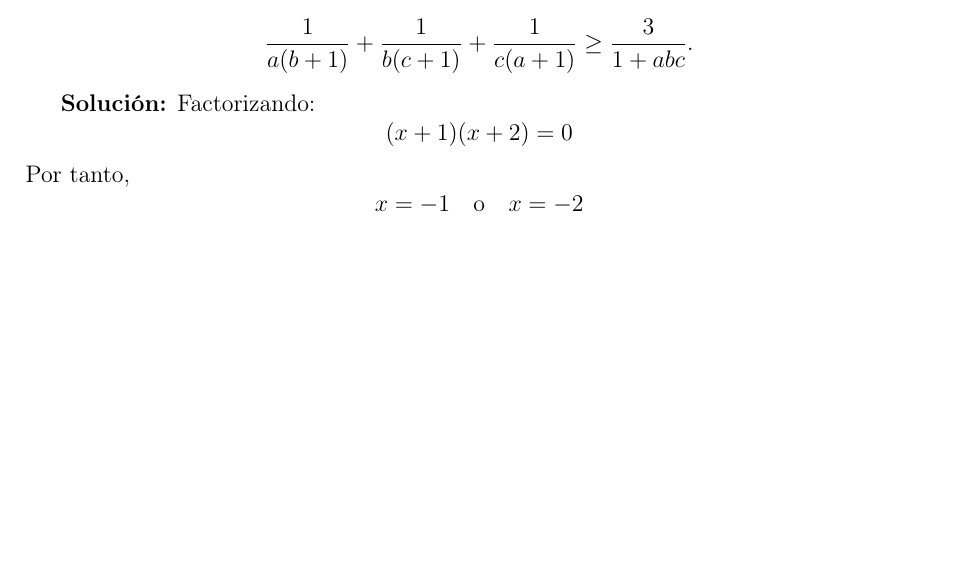
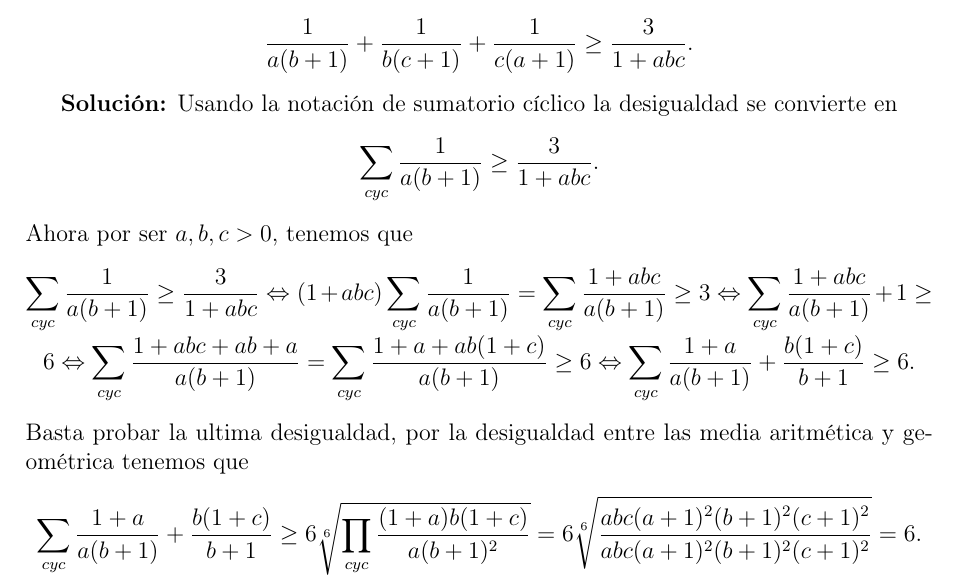
Before and after one commit to Christian-2007-ES/math-problem-solving, a LaTeX document (LaTeX/problems/algebra/algebrap1.tex): part of the page, cut so that both start at the same text, the shorter picture padded with empty space. Compiled offline with pdfLaTeX.

Commit message:
problem 1 terminado

```diff
--- a/LaTeX/problems/algebra/algebrap1.tex
+++ b/LaTeX/problems/algebra/algebrap1.tex
@@ -24,13 +24,16 @@
 		$\dfrac{1}{a(b+1)}+\dfrac{1}{b(c+1)}+\dfrac{1}{c(a+1)}\geq\dfrac{3}{1+abc}.$
 	\end{center}
 
-	\textbf{Solución:} Factorizando:
-	\[
-	(x+1)(x+2)=0
-	\]
-	Por tanto,
-	\[
-	x=-1 \quad \text{o} \quad x=-2
-	\]
-
+	\textbf{Solución:} Usando la notación de sumatorio cíclico la desigualdad se convierte en
+	\begin{center}
+		$\displaystyle\sum_{cyc}\dfrac{1}{a(b+1)}\geq\dfrac{3}{1+abc}$.
+	\end{center}
+	 Ahora por ser $a,b,c>0$, tenemos que
+	\begin{center}
+		$\displaystyle\sum_{cyc}\dfrac{1}{a(b+1)}\geq\dfrac{3}{1+abc}\Leftrightarrow (1+abc)\displaystyle\sum_{cyc}\dfrac{1}{a(b+1)}=\sum_{cyc}\dfrac{1+abc}{a(b+1)}\geq3\Leftrightarrow\sum_{cyc}\dfrac{1+abc}{a(b+1)}+1\geq6\Leftrightarrow\sum_{cyc}\dfrac{1+abc+ab+a}{a(b+1)}=\sum_{cyc}\dfrac{1+a+ab(1+c)}{a(b+1)}\geq6\Leftrightarrow\sum_{cyc}\dfrac{1+a}{a(b+1)}+\dfrac{b(1+c)}{b+1}\geq6$.
+	\end{center}
+	Basta probar la ultima desigualdad, por la desigualdad entre las media aritmética y geométrica tenemos que
+	\begin{center}
+		$\displaystyle\sum_{cyc}\dfrac{1+a}{a(b+1)}+\dfrac{b(1+c)}{b+1}\geq6\sqrt[6]{\prod_{cyc}\dfrac{(1+a)b(1+c)}{a(b+1)^2}}=6\sqrt[6]{\dfrac{abc(a+1)^2(b+1)^2(c+1)^2}{abc(a+1)^2(b+1)^2(c+1)^2}}=6$.
+	\end{center}
 \end{document}
```
Also changed, not shown: document.tex (deleted, +0 -53 lines), LaTeX/problems/algebra/algebrap1.pdf.
